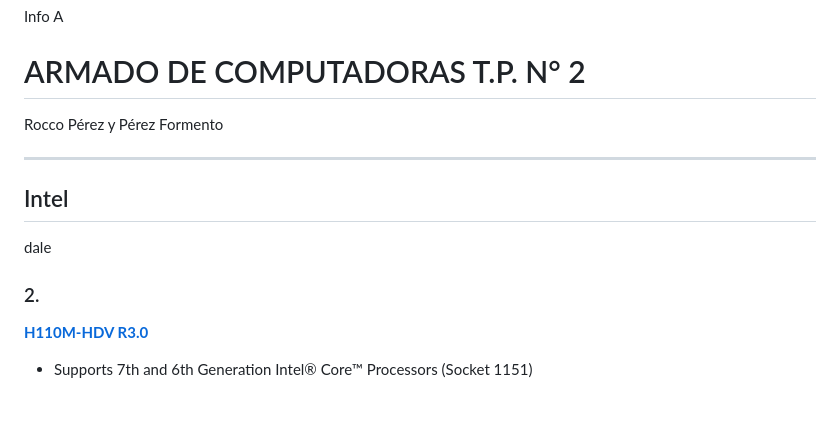
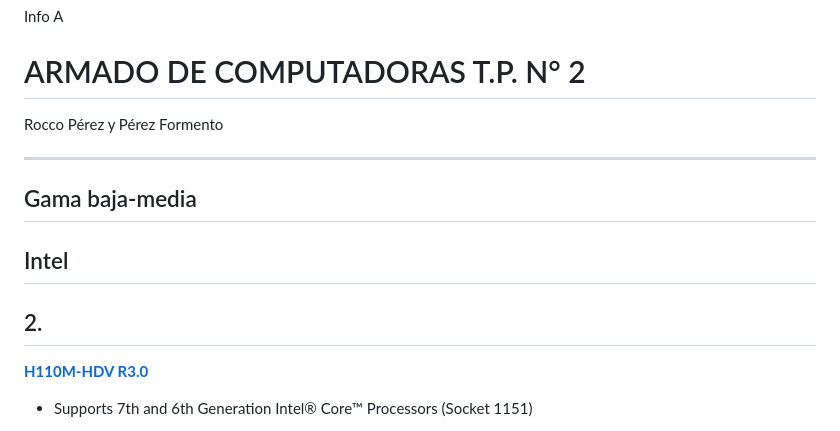
Before and after one commit to rocopolas/carpeta-digital, a Markdown page: blog/hardware2.md, the part around one of its changes. Drawn GitHub-style; blank space fills up the shorter version.

```diff
--- a/blog/hardware2.md
+++ b/blog/hardware2.md
@@ -9,11 +9,11 @@ Rocco Pérez y Pérez Formento
 
 ---
 
+## Gama baja-media
+
 ## Intel
 
-dale
-
-### 2.
+## 2.
 
 [**H110M-HDV R3.0**](https://www.asrock.com/mb/Intel/H110M-HDV%20R3.0/)
 
```
Also changed, not shown: other parts of blog/hardware2.md (+37 -37 lines).
